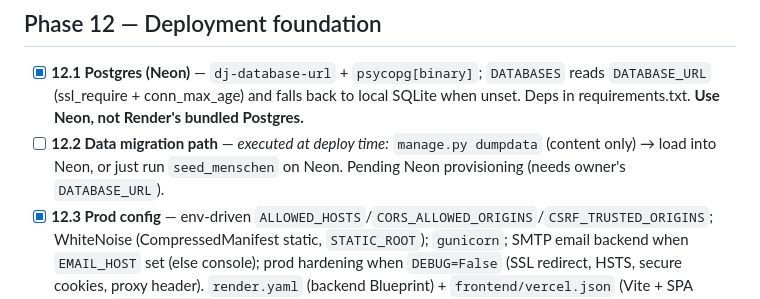
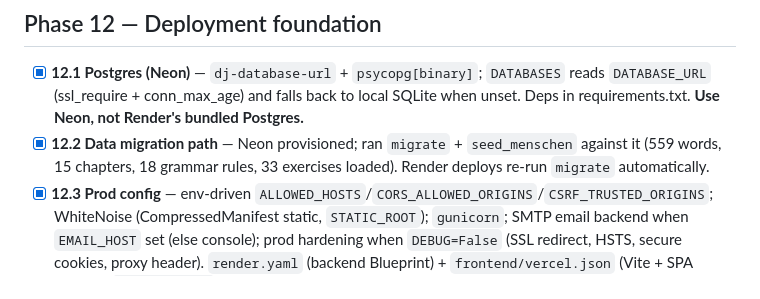
Before and after one commit to wannabe00/einfachDeutsch, a Markdown page: PROJECT_PLAN.md, the part around the change. GitHub-like rendering.

Commit message:
Mark 12.2 done (Neon migrated + seeded)
Co-Authored-By: Claude Opus 4.8 <noreply@anthropic.com>

```diff
--- a/PROJECT_PLAN.md
+++ b/PROJECT_PLAN.md
@@ -288,7 +288,7 @@ These were added in collaboration after the original plan finished. See `KNOWLED
 
 ## Phase 12 — Deployment foundation
 - [x] **12.1 Postgres (Neon)** — `dj-database-url` + `psycopg[binary]`; `DATABASES` reads `DATABASE_URL` (ssl_require + conn_max_age) and falls back to local SQLite when unset. Deps in requirements.txt. **Use Neon, not Render's bundled Postgres.**
-- [ ] **12.2 Data migration path** — _executed at deploy time:_ `manage.py dumpdata` (content only) → load into Neon, or just run `seed_menschen` on Neon. Pending Neon provisioning (needs owner's `DATABASE_URL`).
+- [x] **12.2 Data migration path** — Neon provisioned; ran `migrate` + `seed_menschen` against it (559 words, 15 chapters, 18 grammar rules, 33 exercises loaded). Render deploys re-run `migrate` automatically.
 - [x] **12.3 Prod config** — env-driven `ALLOWED_HOSTS`/`CORS_ALLOWED_ORIGINS`/`CSRF_TRUSTED_ORIGINS`; WhiteNoise (CompressedManifest static, `STATIC_ROOT`); `gunicorn`; SMTP email backend when `EMAIL_HOST` set (else console); prod hardening when `DEBUG=False` (SSL redirect, HSTS, secure cookies, proxy header). `render.yaml` (backend Blueprint) + `frontend/vercel.json` (Vite + SPA rewrite). `.env.example` documents all prod vars. Verified: collectstatic OK (154 files), wsgi imports, `check --deploy` clean except the dev SECRET_KEY (Render generates one).
 
 ## Phase 13 — Accounts & multi-user foundation (BIG — foundational)
```
